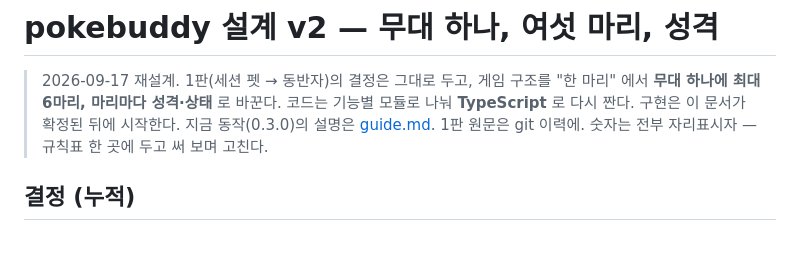
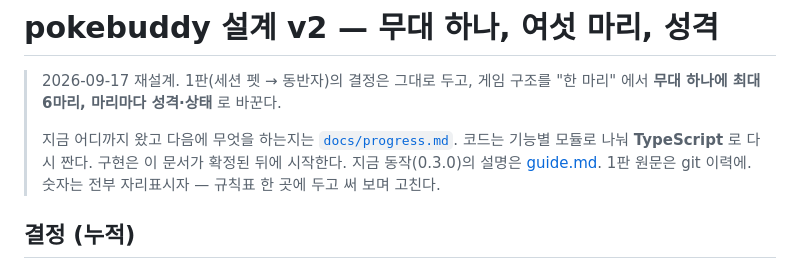
Before and after one commit to MilkLotion/terminal_pokemon, a Markdown page: docs/design.md, the part around the change. GitHub-like rendering; blank space fills up the shorter version.

```diff
--- a/docs/design.md
+++ b/docs/design.md
@@ -1,6 +1,8 @@
 # pokebuddy 설계 v2 — 무대 하나, 여섯 마리, 성격
 
 > 2026-09-17 재설계. 1판(세션 펫 → 동반자)의 결정은 그대로 두고, 게임 구조를 "한 마리" 에서 **무대 하나에 최대 6마리, 마리마다 성격·상태** 로 바꾼다.
+>
+> 지금 어디까지 왔고 다음에 무엇을 하는지는 [`docs/progress.md`](progress.md).
 > 코드는 기능별 모듈로 나눠 **TypeScript** 로 다시 짠다. 구현은 이 문서가 확정된 뒤에 시작한다.
 > 지금 동작(0.3.0)의 설명은 [guide.md](guide.md). 1판 원문은 git 이력에.
 > 숫자는 전부 자리표시자 — 규칙표 한 곳에 두고 써 보며 고친다.
```
Also changed, not shown: README.md (+1 -0 lines), docs/progress.md (added, +158 -0 lines).
